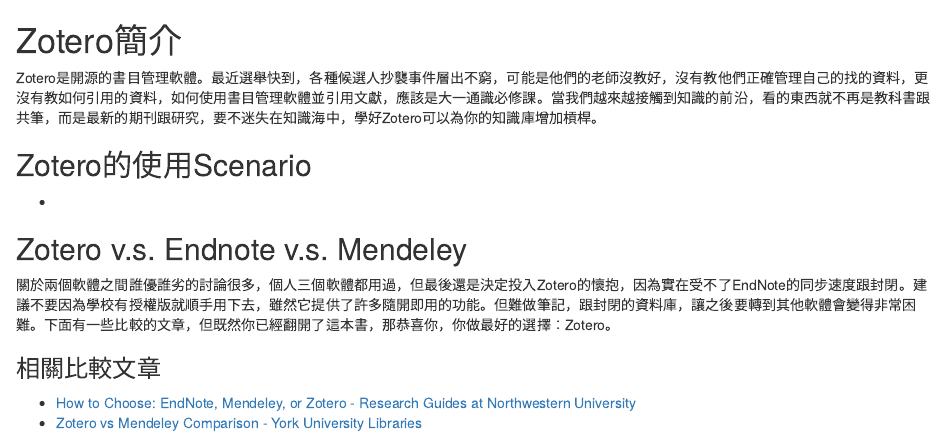
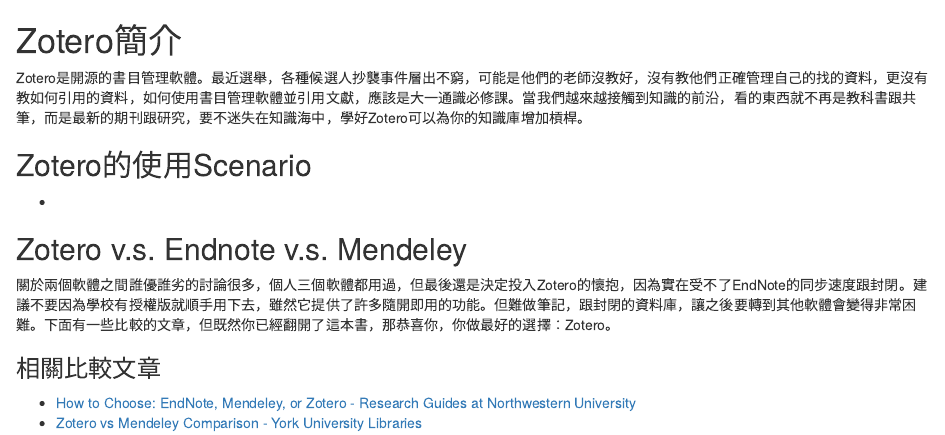
Before and after one commit to htlin222/lizard-on-zotero, an R Markdown document (01-intro.Rmd): the page in a window 1100 px wide, from its top. Rendered offline with R 4.5, knitr and Pandoc, with nearby package versions; drawn as R Markdown's standard HTML page in place of the format the file asks for.

Commit message:
testHackmd edit

```diff
--- a/01-intro.Rmd
+++ b/01-intro.Rmd
@@ -1,5 +1,5 @@
 # Zotero簡介
-Zotero是開源的書目管理軟體。最近選舉快到，各種候選人抄襲事件層出不窮，可能是他們的老師沒教好，沒有教他們正確管理自己的找的資料，更沒有教如何引用的資料，如何使用書目管理軟體並引用文獻，應該是大一通識必修課。當我們越來越接觸到知識的前沿，看的東西就不再是教科書跟共筆，而是最新的期刊跟研究，要不迷失在知識海中，學好Zotero可以為你的知識庫增加槓桿。
+Zotero是開源的書目管理軟體。最近選舉，各種候選人抄襲事件層出不窮，可能是他們的老師沒教好，沒有教他們正確管理自己的找的資料，更沒有教如何引用的資料，如何使用書目管理軟體並引用文獻，應該是大一通識必修課。當我們越來越接觸到知識的前沿，看的東西就不再是教科書跟共筆，而是最新的期刊跟研究，要不迷失在知識海中，學好Zotero可以為你的知識庫增加槓桿。
 
 ## Zotero的使用Scenario
 *
```
